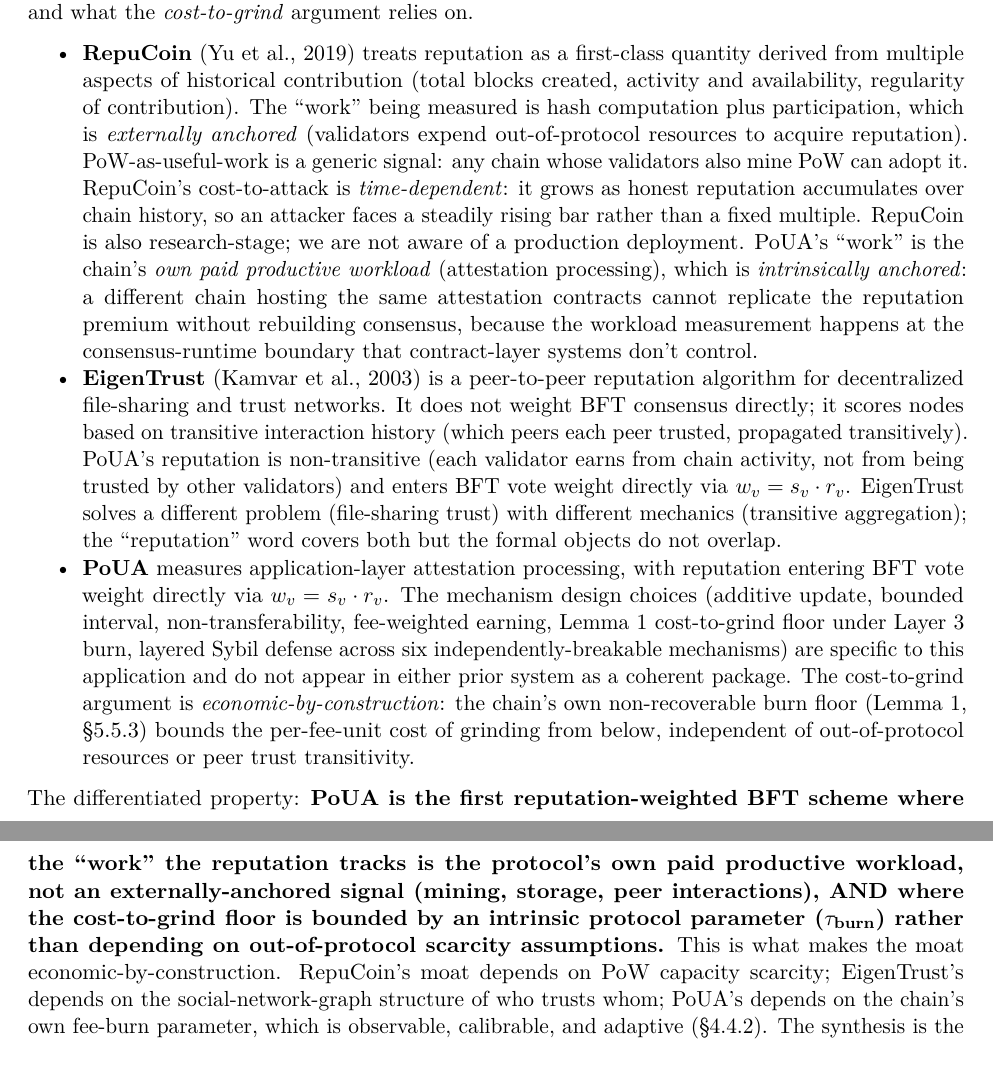
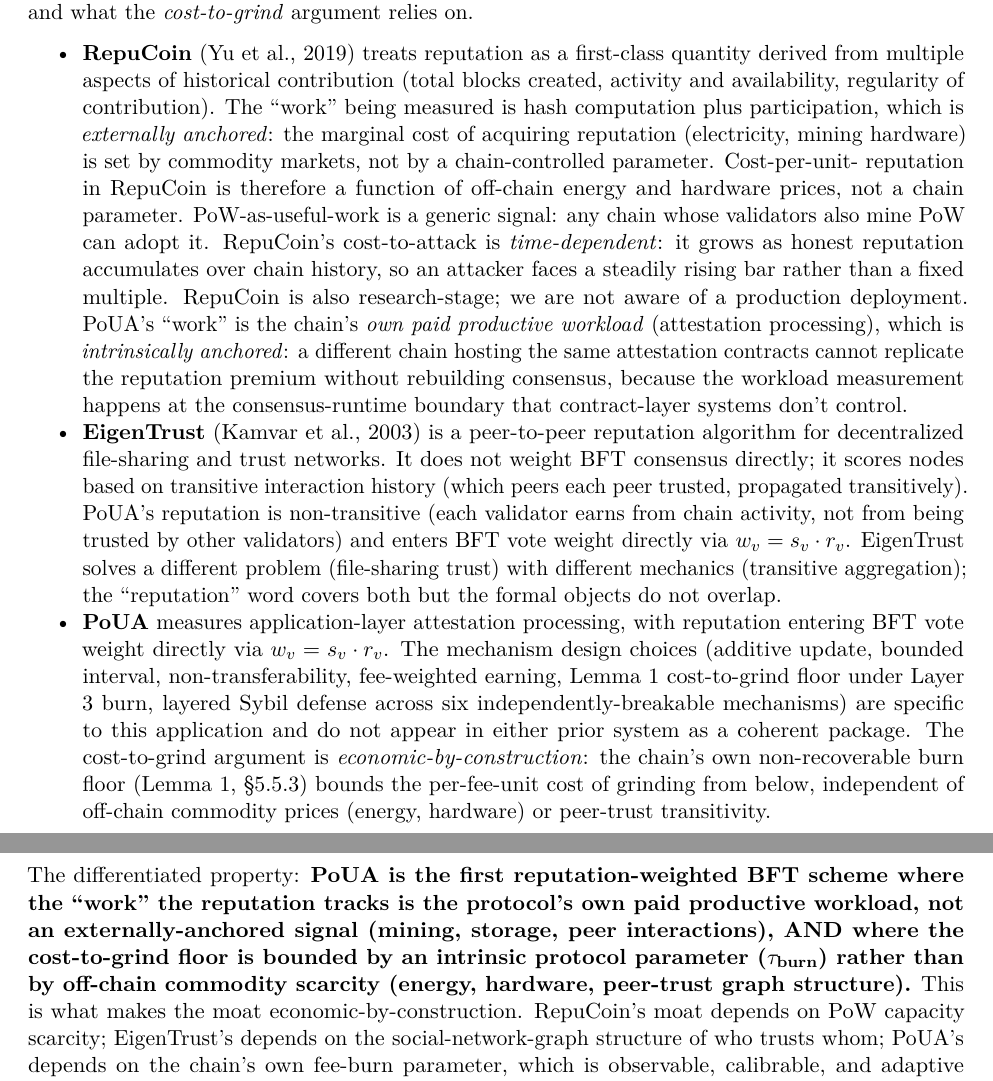
Before and after one commit to ligate-io/ligate-research, a LaTeX document (papers/poua/poua.tex): two parts of pages 52 and 53 of 62, joined at a grey line, cut so that both start at the same text. Compiled offline with pdfLaTeX.

Commit message:
paper(poua): v0.9 - reviewer follow-up clarity pass (Yu, 2026-05-25) (#121)

```diff
--- a/papers/poua/poua.tex
+++ b/papers/poua/poua.tex
@@ -3288,14 +3288,17 @@ the \emph{cost-to-grind} argument relies on.
   quantity derived from multiple aspects of historical contribution
   (total blocks created, activity and availability, regularity of
   contribution). The ``work'' being measured is hash computation plus
-  participation, which is \emph{externally anchored} (validators expend
-  out-of-protocol resources to acquire reputation). PoW-as-useful-work
-  is a generic signal: any chain whose validators also mine PoW can
-  adopt it. RepuCoin's cost-to-attack is \emph{time-dependent}: it grows
-  as honest reputation accumulates over chain history, so an attacker
-  faces a steadily rising bar rather than a fixed multiple. RepuCoin is
-  also research-stage; we are not aware of a production deployment.
-  PoUA's ``work'' is the chain's \emph{own paid productive workload}
+  participation, which is \emph{externally anchored}: the marginal cost
+  of acquiring reputation (electricity, mining hardware) is set by
+  commodity markets, not by a chain-controlled parameter. Cost-per-unit-
+  reputation in RepuCoin is therefore a function of off-chain energy and
+  hardware prices, not a chain parameter. PoW-as-useful-work is a
+  generic signal: any chain whose validators also mine PoW can adopt it.
+  RepuCoin's cost-to-attack is \emph{time-dependent}: it grows as honest
+  reputation accumulates over chain history, so an attacker faces a
+  steadily rising bar rather than a fixed multiple. RepuCoin is also
+  research-stage; we are not aware of a production deployment. PoUA's
+  ``work'' is the chain's \emph{own paid productive workload}
   (attestation processing), which is \emph{intrinsically anchored}: a
   different chain hosting the same attestation contracts cannot
   replicate the reputation premium without rebuilding consensus, because
@@ -3323,8 +3326,8 @@ the \emph{cost-to-grind} argument relies on.
   package. The cost-to-grind argument is
   \emph{economic-by-construction}: the chain's own non-recoverable burn
   floor (Lemma 1, §5.5.3) bounds the per-fee-unit cost of grinding from
-  below, independent of out-of-protocol resources or peer trust
-  transitivity.
+  below, independent of off-chain commodity prices (energy, hardware)
+  or peer-trust transitivity.
 \end{itemize}
 
 The differentiated property: \textbf{PoUA is the first
@@ -3332,8 +3335,8 @@ reputation-weighted BFT scheme where the ``work'' the reputation tracks
 is the protocol's own paid productive workload, not an
 externally-anchored signal (mining, storage, peer interactions), AND
 where the cost-to-grind floor is bounded by an intrinsic protocol
-parameter (\(\tau_{\text{burn}}\)) rather than depending on
-out-of-protocol scarcity assumptions.} This is what makes the moat
+parameter (\(\tau_{\text{burn}}\)) rather than by off-chain commodity
+scarcity (energy, hardware, peer-trust graph structure).} This is what makes the moat
 economic-by-construction. RepuCoin's moat depends on PoW capacity
 scarcity; EigenTrust's depends on the social-network-graph structure of
 who trusts whom; PoUA's depends on the chain's own fee-burn parameter,
```
Also changed, not shown: papers/poua/poua.md (+8 -8 lines), papers/poua/CHANGELOG.md, papers/poua/README.md, papers/poua/poua.pdf, papers/poua/poua.tex (15 more changed lines).
